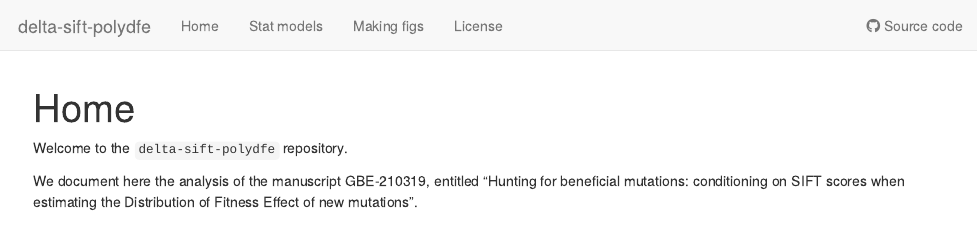
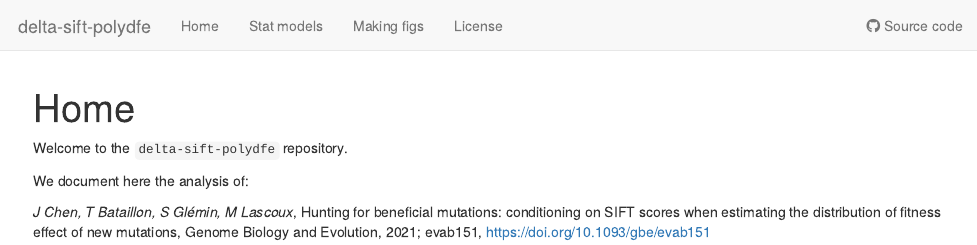
Before and after one commit to tbata/delta-sift-polydfe, an R Markdown document (analysis/index.Rmd): the page in a window 1100 px wide, from its top. Rendered offline with R 4.5, knitr and Pandoc, with nearby package versions; drawn as R Markdown's standard HTML page in place of the format the file asks for.

Commit message:
docs/index.html

```diff
--- a/analysis/index.Rmd
+++ b/analysis/index.Rmd
@@ -10,6 +10,8 @@ editor_options:
 
 Welcome to the `delta-sift-polydfe` repository.
 
-We document here the analysis of the manuscript GBE-210319, entitled "Hunting for beneficial mutations: conditioning on SIFT scores when estimating the Distribution of Fitness Effect of new mutations".
+We document here the analysis of:
+
+*J Chen, T Bataillon, S Glémin, M Lascoux*, Hunting for beneficial mutations: conditioning on SIFT scores when estimating the distribution of fitness effect of new mutations, Genome Biology and Evolution, 2021; evab151, https://doi.org/10.1093/gbe/evab151
 
 <!-- More details to be added. -->
```
